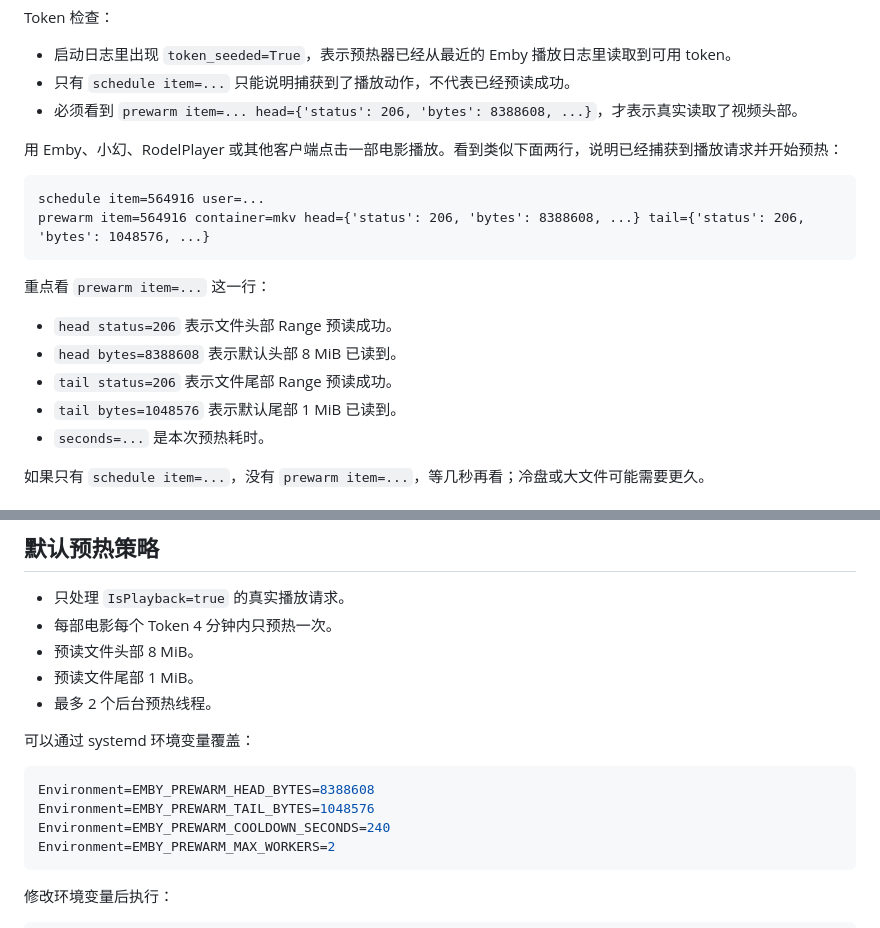
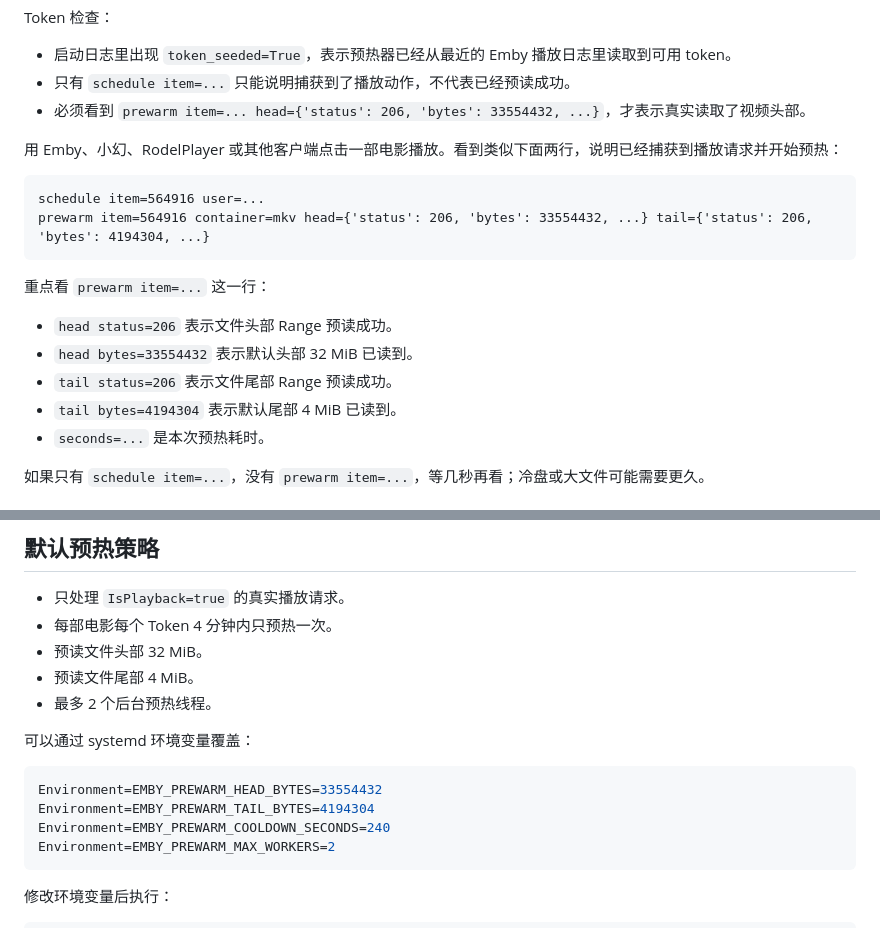
Before and after one commit to kingsnakerrr/emby_remizhibei, a Markdown page: docs/emby-play-prewarm.md, 2 parts joined by grey strips. GitHub-like rendering.

Commit message:
Document tuned prewarm defaults

````diff
--- a/docs/emby-play-prewarm.md
+++ b/docs/emby-play-prewarm.md
@@ -108,21 +108,21 @@ Token 检查：
 
 - 启动日志里出现 `token_seeded=True`，表示预热器已经从最近的 Emby 播放日志里读取到可用 token。
 - 只有 `schedule item=...` 只能说明捕获到了播放动作，不代表已经预读成功。
-- 必须看到 `prewarm item=... head={'status': 206, 'bytes': 8388608, ...}`，才表示真实读取了视频头部。
+- 必须看到 `prewarm item=... head={'status': 206, 'bytes': 33554432, ...}`，才表示真实读取了视频头部。
 
 用 Emby、小幻、RodelPlayer 或其他客户端点击一部电影播放。看到类似下面两行，说明已经捕获到播放请求并开始预热：
 
 ```text
 schedule item=564916 user=...
-prewarm item=564916 container=mkv head={'status': 206, 'bytes': 8388608, ...} tail={'status': 206, 'bytes': 1048576, ...}
+prewarm item=564916 container=mkv head={'status': 206, 'bytes': 33554432, ...} tail={'status': 206, 'bytes': 4194304, ...}
 ```
 
 重点看 `prewarm item=...` 这一行：
 
 - `head status=206` 表示文件头部 Range 预读成功。
-- `head bytes=8388608` 表示默认头部 8 MiB 已读到。
+- `head bytes=33554432` 表示默认头部 32 MiB 已读到。
 - `tail status=206` 表示文件尾部 Range 预读成功。
-- `tail bytes=1048576` 表示默认尾部 1 MiB 已读到。
+- `tail bytes=4194304` 表示默认尾部 4 MiB 已读到。
 - `seconds=...` 是本次预热耗时。
 
 如果只有 `schedule item=...`，没有 `prewarm item=...`，等几秒再看；冷盘或大文件可能需要更久。
@@ -158,15 +158,15 @@ ls -lh /root/docker-compose/emby/config/logs/embyserver.txt
 
 - 只处理 `IsPlayback=true` 的真实播放请求。
 - 每部电影每个 Token 4 分钟内只预热一次。
-- 预读文件头部 8 MiB。
-- 预读文件尾部 1 MiB。
+- 预读文件头部 32 MiB。
+- 预读文件尾部 4 MiB。
 - 最多 2 个后台预热线程。
 
 可以通过 systemd 环境变量覆盖：
 
 ```ini
-Environment=EMBY_PREWARM_HEAD_BYTES=8388608
-Environment=EMBY_PREWARM_TAIL_BYTES=1048576
+Environment=EMBY_PREWARM_HEAD_BYTES=33554432
+Environment=EMBY_PREWARM_TAIL_BYTES=4194304
 Environment=EMBY_PREWARM_COOLDOWN_SECONDS=240
 Environment=EMBY_PREWARM_MAX_WORKERS=2
 ```
````
